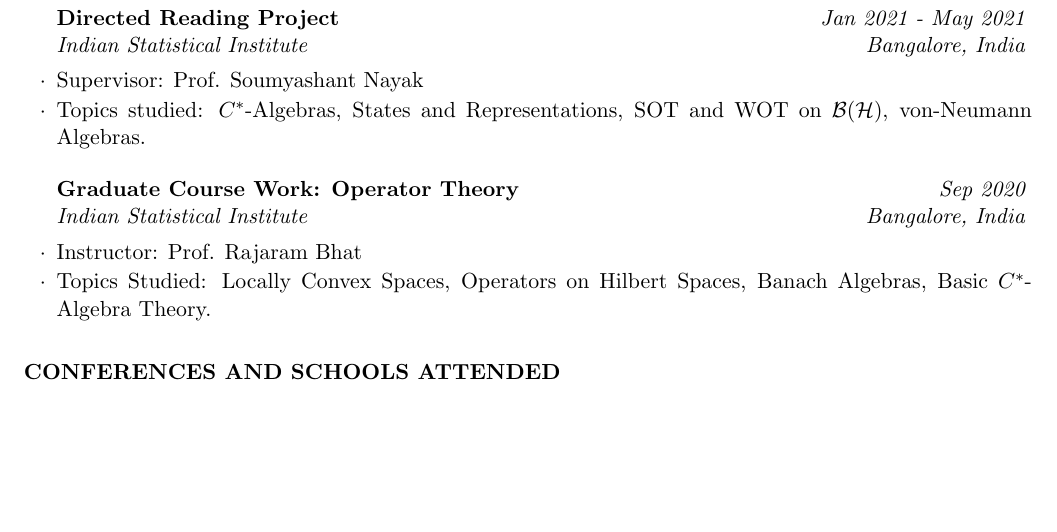
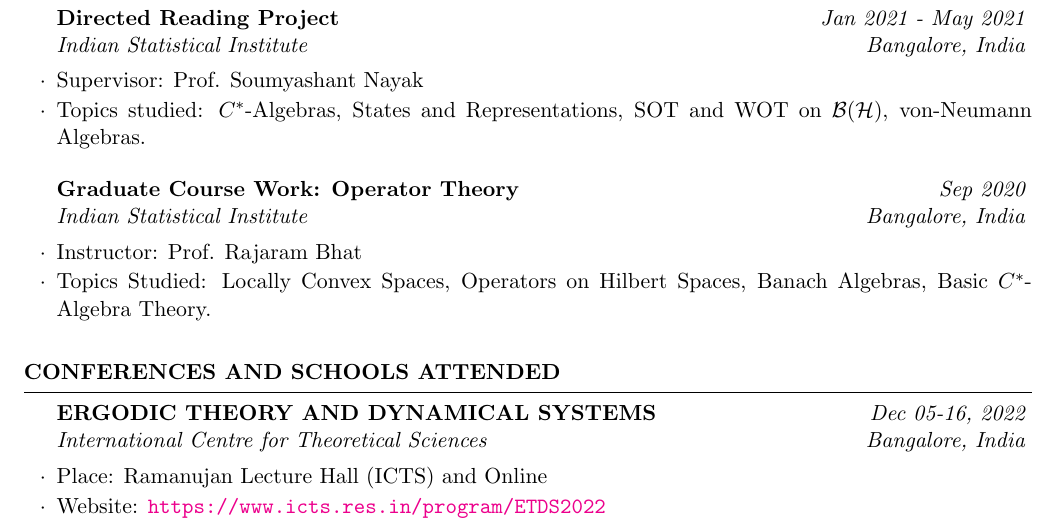
Before and after one commit to indrajit912/Indrajit_CV, a LaTeX CV (main.tex): part of page 1 of 3, cut so that both start at the same text, the shorter picture padded with empty space. Compiled offline with pdfLaTeX.

Commit message:
icts seminar on ergodic theory and dynamical system updated

```diff
--- a/main.tex
+++ b/main.tex
@@ -88,6 +88,11 @@
 
 \begin{rSection}{CONFERENCES AND SCHOOLS ATTENDED}
 
+	\begin{rSubsection}{ERGODIC THEORY AND DYNAMICAL SYSTEMS}{Dec 05-16, 2022}{International Centre for Theoretical Sciences}{Bangalore, India}
+		\item Place: Ramanujan Lecture Hall (ICTS) and Online
+		\item Website: \weblink{https://www.icts.res.in/program/ETDS2022}
+	\end{rSubsection}
+
 	\begin{rSubsection}{Baby Steps Beyond the Horizon - school for students}{Aug 29-Sep 02, 2022}{Institute of Mathematics Polish Academy of Science}{Warszawa, Poland}
 		\item Place: Online Mode
 		\item Website: \weblink{https://www.impan.pl/en/activities/banach-center/conferences/22-babysteps}
```
Also changed, not shown: main.pdf.
